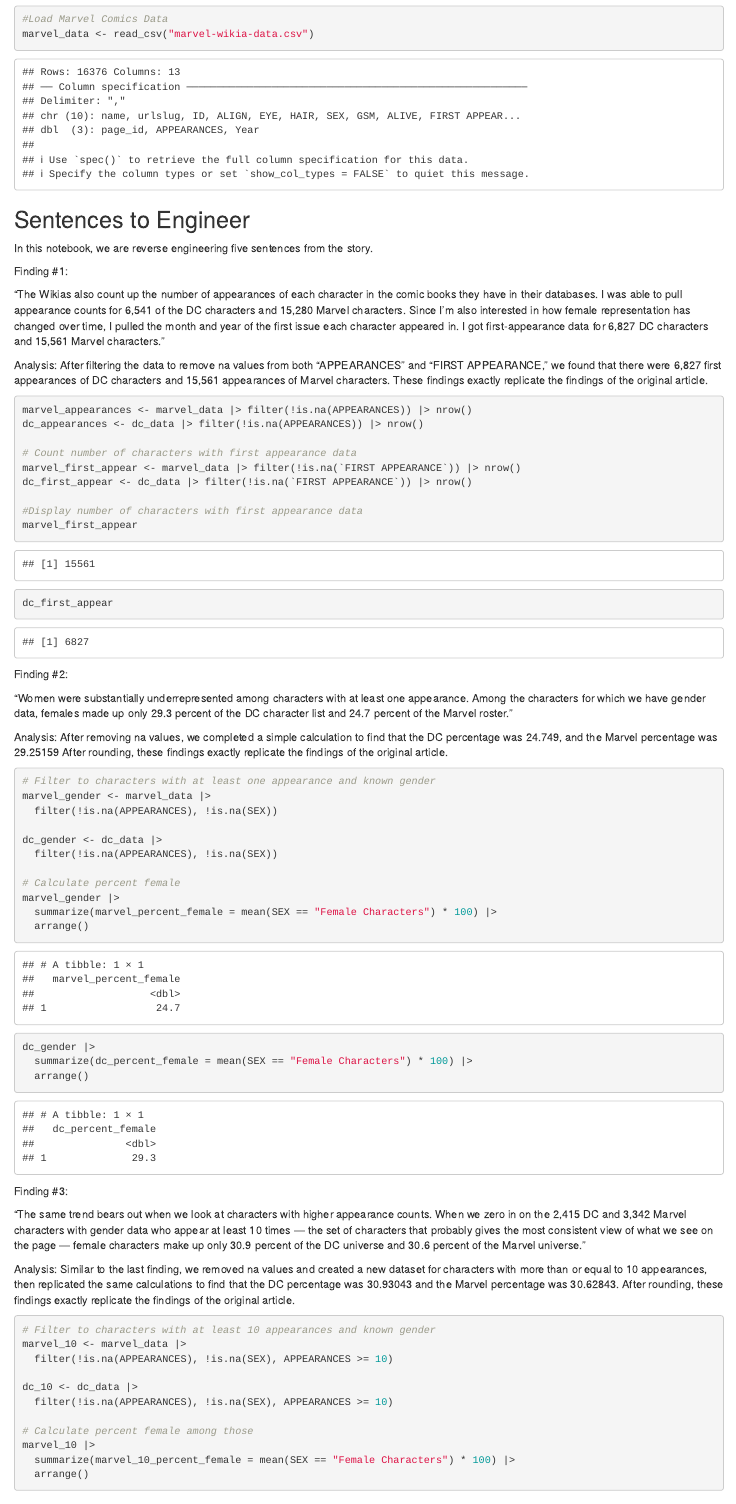
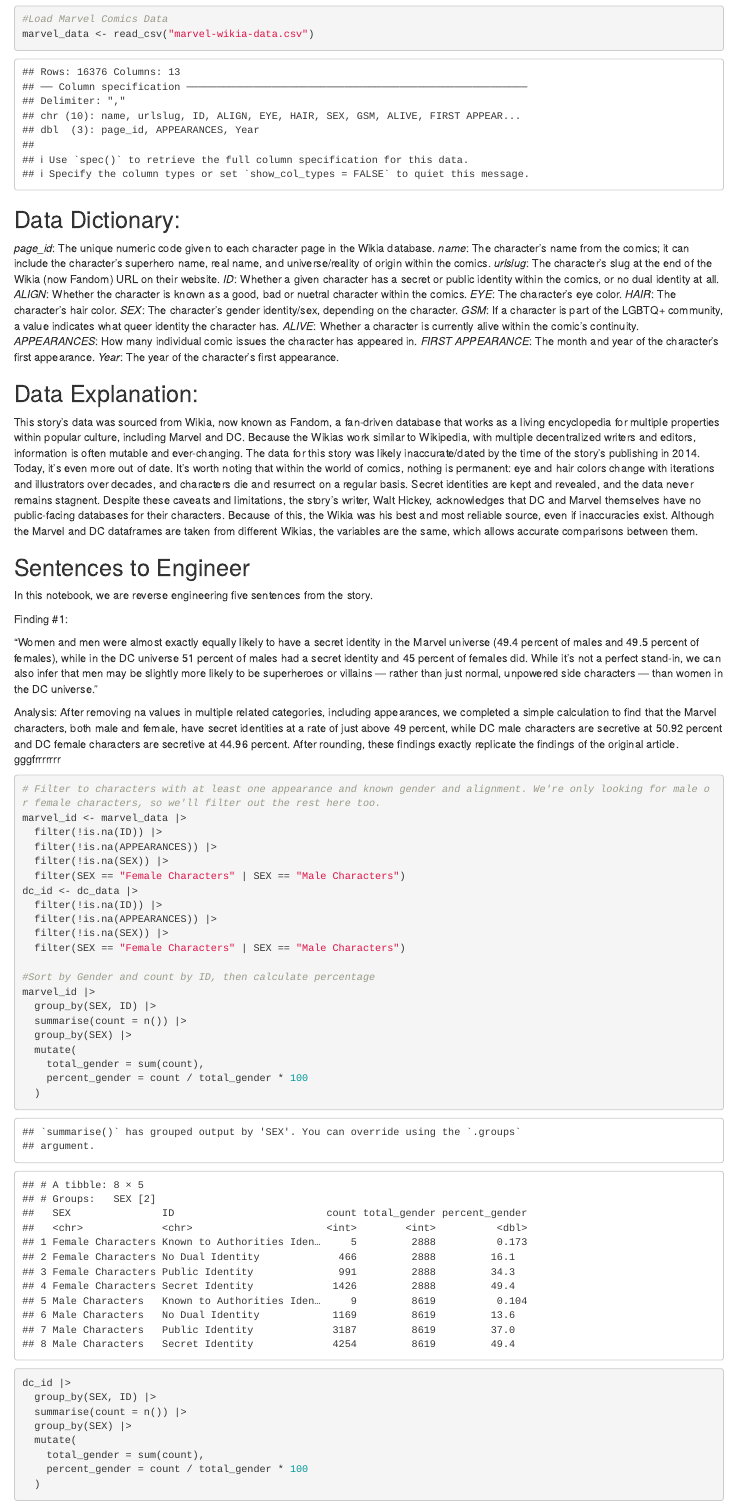
Before and after one commit to adamhudacek/reverse_engineering, an R Markdown document (Reverse Engineering/reverseengineering.rmd): the page in a window 1100 px wide, from 910 px down. Rendered offline with R 4.5, knitr and Pandoc, with nearby package versions.

Commit message:
fixing wk 3/4

````diff
--- a/Reverse Engineering/reverseengineering.rmd
+++ b/Reverse Engineering/reverseengineering.rmd
@@ -31,38 +31,73 @@
 
 #Load Marvel Comics Data
 marvel_data <- read_csv("marvel-wikia-data.csv")
+```
 
-```
+## Data Dictionary:
+*page_id*: The unique numeric code given to each character page in the Wikia database.
+*name*: The character's name from the comics; it can include the character's superhero name, real name, and universe/reality of origin within the comics.
+*urlslug*: The character's slug at the end of the Wikia (now Fandom) URL on their website.
+*ID*: Whether a given character has a secret or public identity within the comics, or no dual identity at all.
+*ALIGN*: Whether the character is known as a good, bad or nuetral character within the comics.
+*EYE*: The character's eye color.
+*HAIR*: The character's hair color.
+*SEX*: The character's gender identity/sex, depending on the character.
+*GSM*: If a character is part of the LGBTQ+ community, a value indicates what queer identity the character has.
+*ALIVE*: Whether a character is currently alive within the comic's continuity.
+*APPEARANCES*: How many individual comic issues the character has appeared in.
+*FIRST APPEARANCE*: The month and year of the character's first appearance.
+*Year*: The year of the character's first appearance.
+
+## Data Explanation:
+This story's data was sourced from Wikia, now known as Fandom, a fan-driven database that works as a living encyclopedia for multiple properties within popular culture, including Marvel and DC. Because the Wikias work similar to Wikipedia, with multiple decentralized writers and editors, information is often mutable and ever-changing. The data for this story was likely inaccurate/dated by the time of the story's publishing in 2014. Today, it's even more out of date. It's worth noting that within the world of comics, nothing is permanent: eye and hair colors change with iterations and illustrators over decades, and characters die and resurrect on a regular basis. Secret identities are kept and revealed, and the data never remains stagnent. Despite these caveats and limitations, the story's writer, Walt Hickey, acknowledges that DC and Marvel themselves have no public-facing databases for their characters. Because of this, the Wikia was his best and most reliable source, even if inaccuracies exist. Although the Marvel and DC dataframes are taken from different Wikias, the variables are the same, which allows accurate comparisons between them.
 
 ## Sentences to Engineer
 In this notebook, we are reverse engineering five sentences from the story.
 
 Finding #1:
 
-"The Wikias also count up the number of appearances of each character in the comic books they have in their databases. I was able to pull appearance counts for 6,541 of the DC characters and 15,280 Marvel characters. Since I’m also interested in how female representation has changed over time, I pulled the month and year of the first issue each character appeared in. I got first-appearance data for 6,827 DC characters and 15,561 Marvel characters."
+"Women and men were almost exactly equally likely to have a secret identity in the Marvel universe (49.4 percent of males and 49.5 percent of females), while in the DC universe 51 percent of males had a secret identity and 45 percent of females did. While it’s not a perfect stand-in, we can also infer that men may be slightly more likely to be superheroes or villains — rather than just normal, unpowered side characters — than women in the DC universe."
 
-Analysis: After filtering the data to remove na values from both "APPEARANCES" and "FIRST APPEARANCE," we found that there were 6,827 first appearances of DC characters and 15,561 appearances of Marvel characters. These findings exactly replicate the findings of the original article.
+Analysis: After removing na values in multiple related categories, including appearances, we completed a simple calculation to find that the Marvel characters, both male and female, have secret identities at a rate of just above 49 percent, while DC male characters are secretive at 50.92 percent and DC female characters are secretive at 44.96 percent. After rounding, these findings exactly replicate the findings of the original article.
+gggfrrrrrrr
+```{r}
+# Filter to characters with at least one appearance and known gender and alignment. We're only looking for male or female characters, so we'll filter out the rest here too.
+marvel_id <- marvel_data |>
+  filter(!is.na(ID)) |>
+  filter(!is.na(APPEARANCES)) |>
+  filter(!is.na(SEX)) |>
+  filter(SEX == "Female Characters" | SEX == "Male Characters")
+dc_id <- dc_data |>
+  filter(!is.na(ID)) |>
+  filter(!is.na(APPEARANCES)) |>
+  filter(!is.na(SEX)) |>
+  filter(SEX == "Female Characters" | SEX == "Male Characters")
 
-```{r}
-marvel_appearances <- marvel_data |> filter(!is.na(APPEARANCES)) |> nrow()
-dc_appearances <- dc_data |> filter(!is.na(APPEARANCES)) |> nrow()
+#Sort by Gender and count by ID, then calculate percentage
+marvel_id |>
+  group_by(SEX, ID) |>
+  summarise(count = n()) |>
+  group_by(SEX) |>
+  mutate(
+    total_gender = sum(count),
+    percent_gender = count / total_gender * 100
+  )
 
-# Count number of characters with first appearance data
-marvel_first_appear <- marvel_data |> filter(!is.na(`FIRST APPEARANCE`)) |> nrow()
-dc_first_appear <- dc_data |> filter(!is.na(`FIRST APPEARANCE`)) |> nrow()
-
-#Display number of characters with first appearance data
-marvel_first_appear
-
-dc_first_appear
-
+dc_id |>
+  group_by(SEX, ID) |>
+  summarise(count = n()) |>
+  group_by(SEX) |>
+  mutate(
+    total_gender = sum(count),
+    percent_gender = count / total_gender * 100
+  )
 ```
 
 Finding #2:
 
 "Women were substantially underrepresented among characters with at least one appearance. Among the characters for which we have gender data, females made up only 29.3 percent of the DC character list and 24.7 percent of the Marvel roster."
 
-Analysis: After removing na values, we completed a simple calculation to find that the DC percentage was 24.749, and the Marvel percentage was 29.25159 After rounding, these findings exactly replicate the findings of the original article.
+Analysis: After removing na values, we completed a simple calculation to find that the DC percentage was 24.749, and the Marvel percentage was 29.25159. After rounding, these findings exactly replicate the findings of the original article.
 
 ```{r}
 # Filter to characters with at least one appearance and known gender
````
